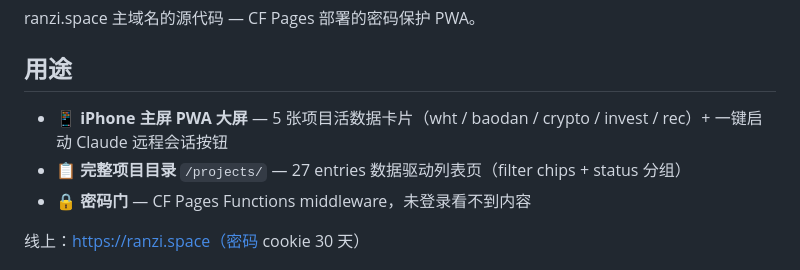
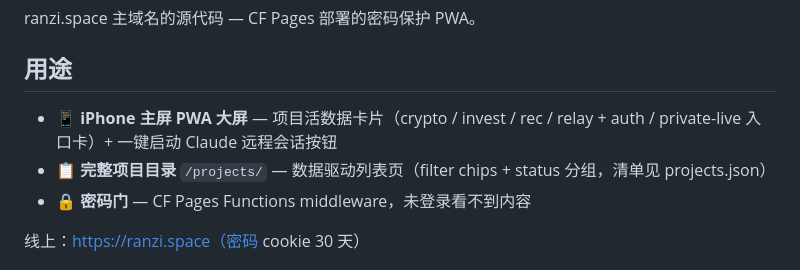
Before and after one commit to ranzi0000/ranzi-space, a Markdown page: README.md, the part around the change. Rendered like a GitHub page.

Commit message:
README 卡片清单更新（去掉 wht/baodan）

```diff
--- a/README.md
+++ b/README.md
@@ -4,8 +4,8 @@ ranzi.space 主域名的源代码 — CF Pages 部署的密码保护 PWA。
 
 ## 用途
 
-- 📱 **iPhone 主屏 PWA 大屏** — 5 张项目活数据卡片（wht / baodan / crypto / invest / rec）+ 一键启动 Claude 远程会话按钮
-- 📋 **完整项目目录** `/projects/` — 27 entries 数据驱动列表页（filter chips + status 分组）
+- 📱 **iPhone 主屏 PWA 大屏** — 项目活数据卡片（crypto / invest / rec / relay + auth / private-live 入口卡）+ 一键启动 Claude 远程会话按钮
+- 📋 **完整项目目录** `/projects/` — 数据驱动列表页（filter chips + status 分组，清单见 projects.json）
 - 🔒 **密码门** — CF Pages Functions middleware，未登录看不到内容
 
 线上：https://ranzi.space（密码 cookie 30 天）
```
